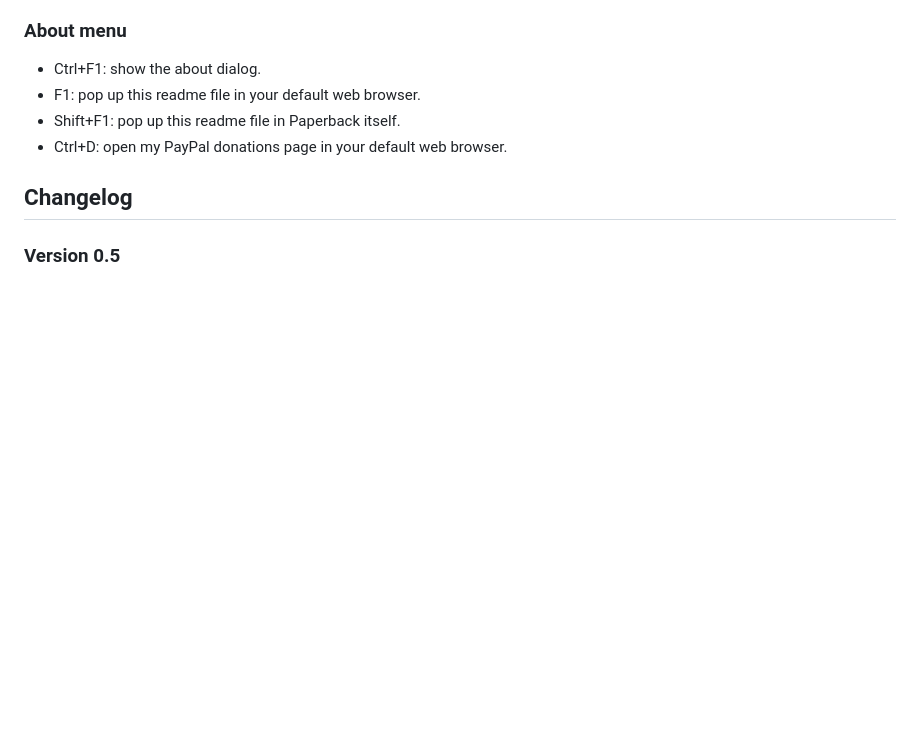
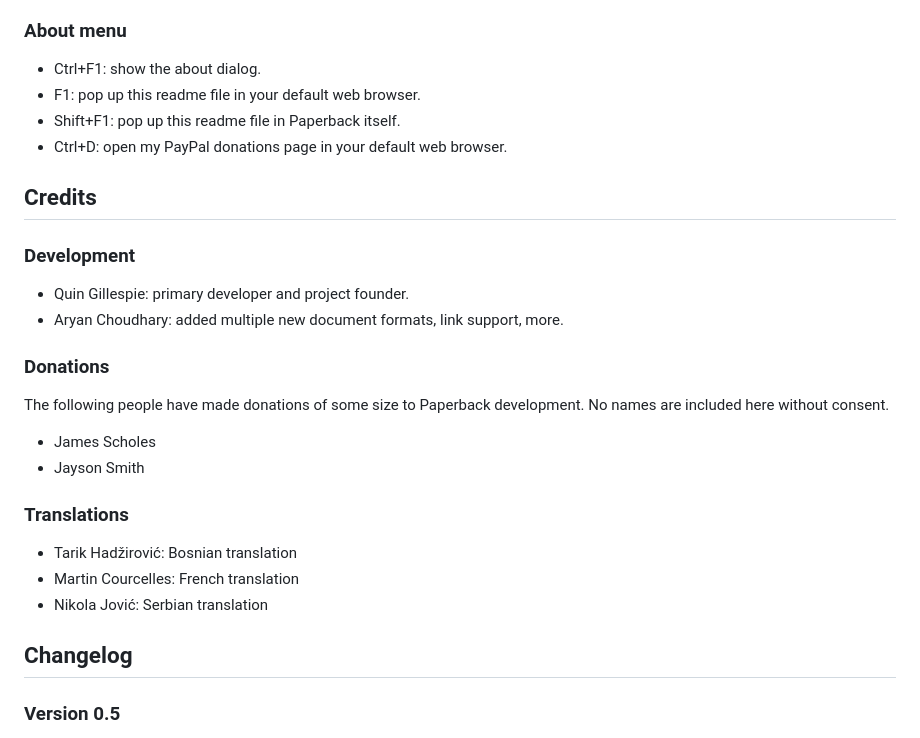
Before and after one commit to trypsynth/paperback, a Markdown page: doc/readme.md, the part around the change. Rendered like a GitHub page; blank space fills up the shorter version.

Commit message:
Started on credits section in readme.

```diff
--- a/doc/readme.md
+++ b/doc/readme.md
@@ -82,6 +82,22 @@ Paperback's user interface was designed specifically with keyboard and screen re
 * Shift+F1: pop up this readme file in Paperback itself.
 * Ctrl+D: open my PayPal donations page in your default web browser.
 
+## Credits
+### Development
+* Quin Gillespie: primary developer and project founder.
+* Aryan Choudhary: added multiple new document formats, link support, more.
+
+### Donations
+The following people have made donations of some size to Paperback development. No names are included here without consent.
+
+* James Scholes
+* Jayson Smith
+
+### Translations
+* Tarik Hadžirović: Bosnian translation
+* Martin Courcelles: French translation
+* Nikola Jović: Serbian translation
+
 ## Changelog
 ### Version 0.5
 * Added Microsoft Word document support! [#27](https://github.com/trypsynth/paperback/issues/27).
```
